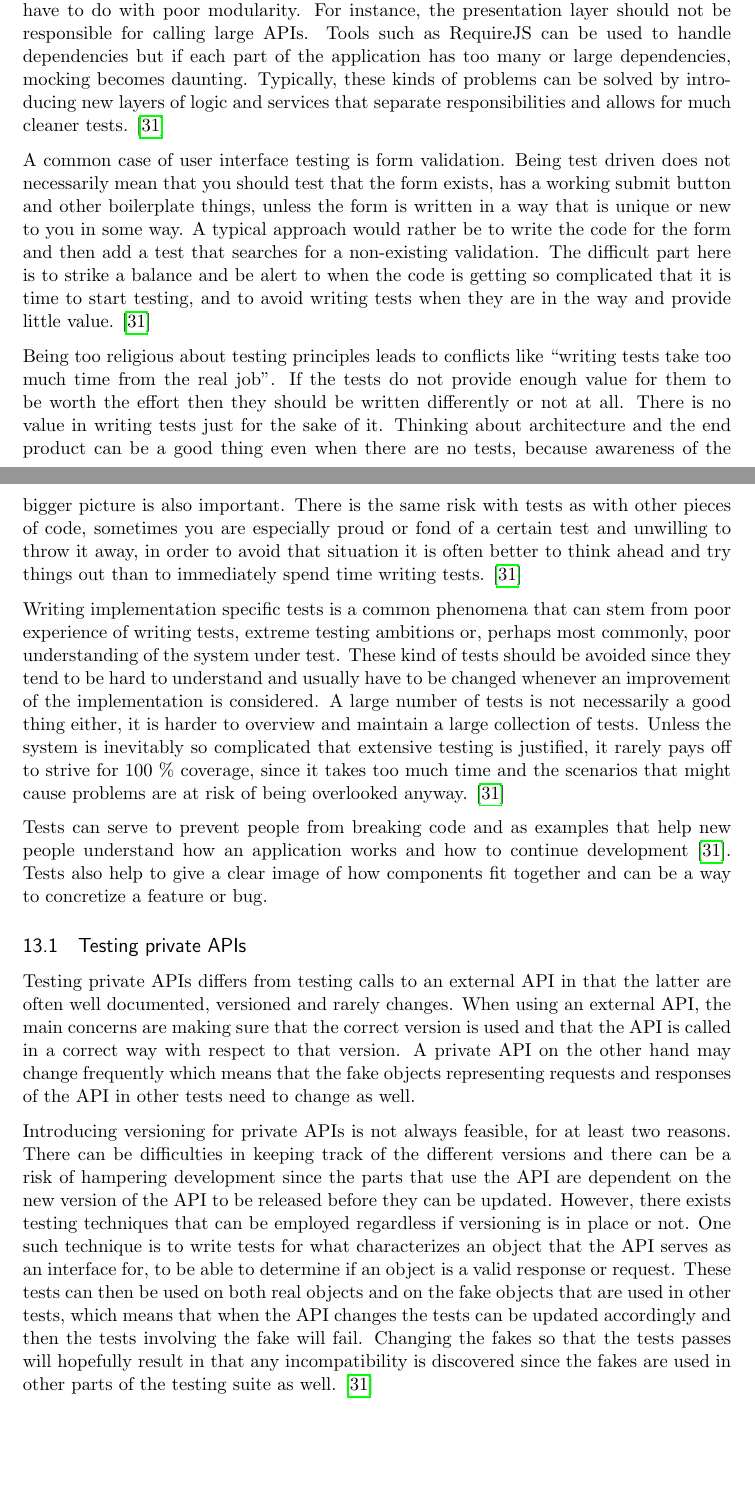
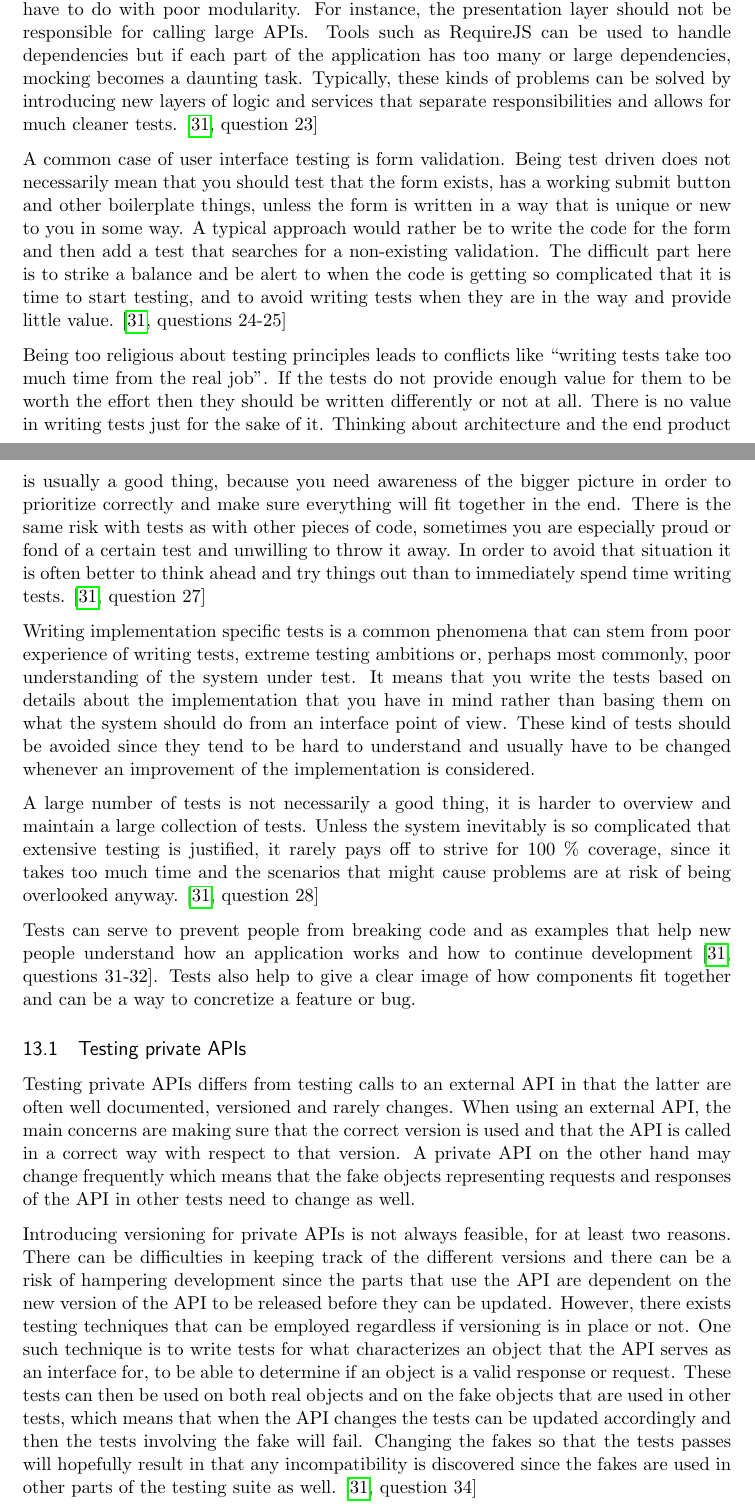
Before and after one commit to emilwall/exjobb, a LaTeX thesis (exjobb_thesis_emilwall.tex): two parts of pages 28 and 29 of 68, joined at a grey line, cut so that both start at the same text, the shorter picture padded with empty space. Compiled offline with pdfLaTeX.

Commit message:
Add some more references to interview questions
Also rephrase some sentences and split sections.

```diff
--- a/exjobb_thesis_emilwall.tex
+++ b/exjobb_thesis_emilwall.tex
@@ -433,19 +433,21 @@ One could argue that JavaScript is better suited for testing than most other pro
 
-The problems that some people experience with testing frontend interfaces sometimes have to do with poor modularity. For instance, the presentation layer should not be responsible for calling large APIs. Tools such as RequireJS can be used to handle dependencies but if each part of the application has too many or large dependencies, mocking becomes daunting. Typically, these kinds of problems can be solved by introducing new layers of logic and services that separate responsibilities and allows for much cleaner tests. \cite{Edelstam}
+The problems that some people experience with testing frontend interfaces sometimes have to do with poor modularity. For instance, the presentation layer should not be responsible for calling large APIs. Tools such as RequireJS can be used to handle dependencies but if each part of the application has too many or large dependencies, mocking becomes a daunting task. Typically, these kinds of problems can be solved by introducing new layers of logic and services that separate responsibilities and allows for much cleaner tests. \cite[question~23]{Edelstam}
 
-A common case of user interface testing is form validation. Being test driven does not necessarily mean that you should test that the form exists, has a working submit button and other boilerplate things, unless the form is written in a way that is unique or new to you in some way. A typical approach would rather be to write the code for the form and then add a test that searches for a non-existing validation. The difficult part here is to strike a balance and be alert to when the code is getting so complicated that it is time to start testing, and to avoid writing tests when they are in the way and provide little value. \cite{Edelstam}
+A common case of user interface testing is form validation. Being test driven does not necessarily mean that you should test that the form exists, has a working submit button and other boilerplate things, unless the form is written in a way that is unique or new to you in some way. A typical approach would rather be to write the code for the form and then add a test that searches for a non-existing validation. The difficult part here is to strike a balance and be alert to when the code is getting so complicated that it is time to start testing, and to avoid writing tests when they are in the way and provide little value. \cite[questions~24-25]{Edelstam}
 
-Being too religious about testing principles leads to conflicts like ``writing tests take too much time from the real job''. If the tests do not provide enough value for them to be worth the effort then they should be written differently or not at all. There is no value in writing tests just for the sake of it. Thinking about architecture and the end product can be a good thing even when there are no tests, because awareness of the bigger picture is also important. There is the same risk with tests as with other pieces of code, sometimes you are especially proud or fond of a certain test and unwilling to throw it away, in order to avoid that situation it is often better to think ahead and try things out than to immediately spend time writing tests. \cite{Edelstam}
+Being too religious about testing principles leads to conflicts like ``writing tests take too much time from the real job''. If the tests do not provide enough value for them to be worth the effort then they should be written differently or not at all. There is no value in writing tests just for the sake of it. Thinking about architecture and the end product is usually a good thing, because you need awareness of the bigger picture in order to prioritize correctly and make sure everything will fit together in the end. There is the same risk with tests as with other pieces of code, sometimes you are especially proud or fond of a certain test and unwilling to throw it away. In order to avoid that situation it is often better to think ahead and try things out than to immediately spend time writing tests. \cite[question~27]{Edelstam}
 
-Writing implementation specific tests is a common phenomena that can stem from poor experience of writing tests, extreme testing ambitions or, perhaps most commonly, poor understanding of the system under test. These kind of tests should be avoided since they tend to be hard to understand and usually have to be changed whenever an improvement of the implementation is considered. A large number of tests is not necessarily a good thing either, it is harder to overview and maintain a large collection of tests. Unless the system is inevitably so complicated that extensive testing is justified, it rarely pays off to strive for 100 \% coverage, since it takes too much time and the scenarios that might cause problems are at risk of being overlooked anyway. \cite{Edelstam}
+Writing implementation specific tests is a common phenomena that can stem from poor experience of writing tests, extreme testing ambitions or, perhaps most commonly, poor understanding of the system under test. It means that you write the tests based on details about the implementation that you have in mind rather than basing them on what the system should do from an interface point of view. These kind of tests should be avoided since they tend to be hard to understand and usually have to be changed whenever an improvement of the implementation is considered.
 
-Tests can serve to prevent people from breaking code and as examples that help new people understand how an application works and how to continue development \cite{Edelstam}. Tests also help to give a clear image of how components fit together and can be a way to concretize a feature or bug.
+A large number of tests is not necessarily a good thing, it is harder to overview and maintain a large collection of tests. Unless the system inevitably is so complicated that extensive testing is justified, it rarely pays off to strive for 100 \% coverage, since it takes too much time and the scenarios that might cause problems are at risk of being overlooked anyway. \cite[question~28]{Edelstam}
+
+Tests can serve to prevent people from breaking code and as examples that help new people understand how an application works and how to continue development \cite[questions~31-32]{Edelstam}. Tests also help to give a clear image of how components fit together and can be a way to concretize a feature or bug.
 
 \subsection{Testing private APIs}
 
 Testing private APIs differs from testing calls to an external API in that the latter are often well documented, versioned and rarely changes. When using an external API, the main concerns are making sure that the correct version is used and that the API is called in a correct way with respect to that version. A private API on the other hand may change frequently which means that the fake objects representing requests and responses of the API in other tests need to change as well.
 
-Introducing versioning for private APIs is not always feasible, for at least two reasons. There can be difficulties in keeping track of the different versions and there can be a risk of hampering development since the parts that use the API are dependent on the new version of the API to be released before they can be updated. However, there exists testing techniques that can be employed regardless if versioning is in place or not. One such technique is to write tests for what characterizes an object that the API serves as an interface for, to be able to determine if an object is a valid response or request. These tests can then be used on both real objects and on the fake objects that are used in other tests, which means that when the API changes the tests can be updated accordingly and then the tests involving the fake will fail. Changing the fakes so that the tests passes will hopefully result in that any incompatibility is discovered since the fakes are used in other parts of the testing suite as well. \cite{Edelstam}
+Introducing versioning for private APIs is not always feasible, for at least two reasons. There can be difficulties in keeping track of the different versions and there can be a risk of hampering development since the parts that use the API are dependent on the new version of the API to be released before they can be updated. However, there exists testing techniques that can be employed regardless if versioning is in place or not. One such technique is to write tests for what characterizes an object that the API serves as an interface for, to be able to determine if an object is a valid response or request. These tests can then be used on both real objects and on the fake objects that are used in other tests, which means that when the API changes the tests can be updated accordingly and then the tests involving the fake will fail. Changing the fakes so that the tests passes will hopefully result in that any incompatibility is discovered since the fakes are used in other parts of the testing suite as well. \cite[question~34]{Edelstam}
 
 \printbibliography[heading=bibnumbered]
 
```
Also changed, not shown: exjobb_thesis_emilwall.tex (2 more changed lines).
